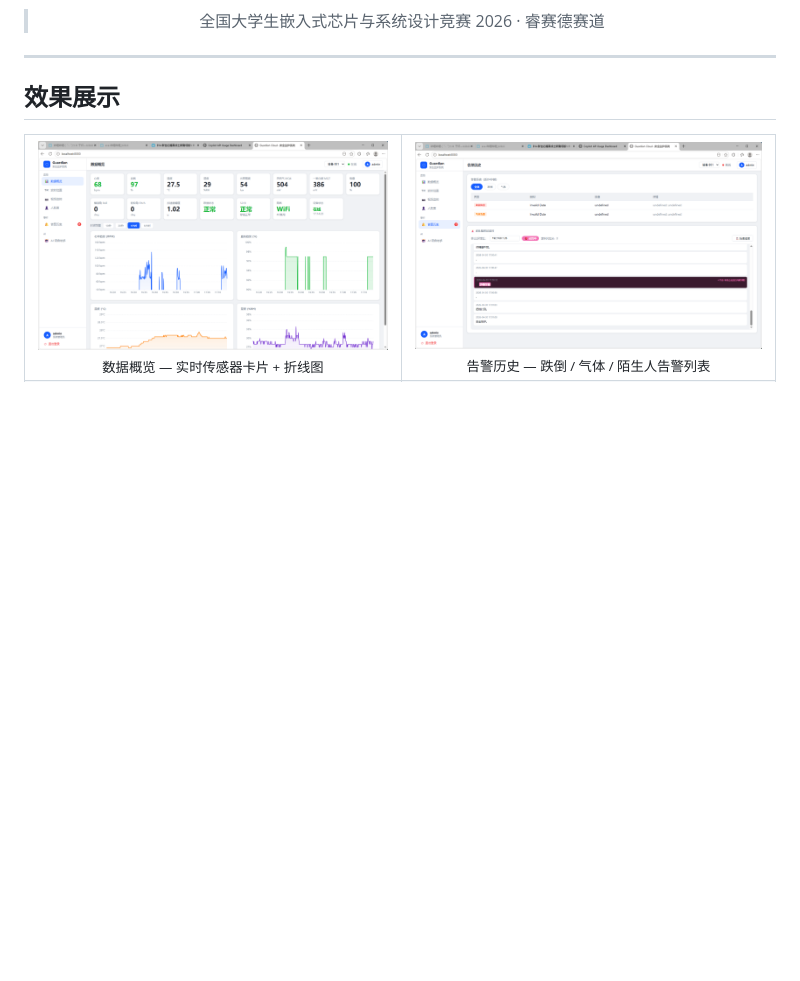
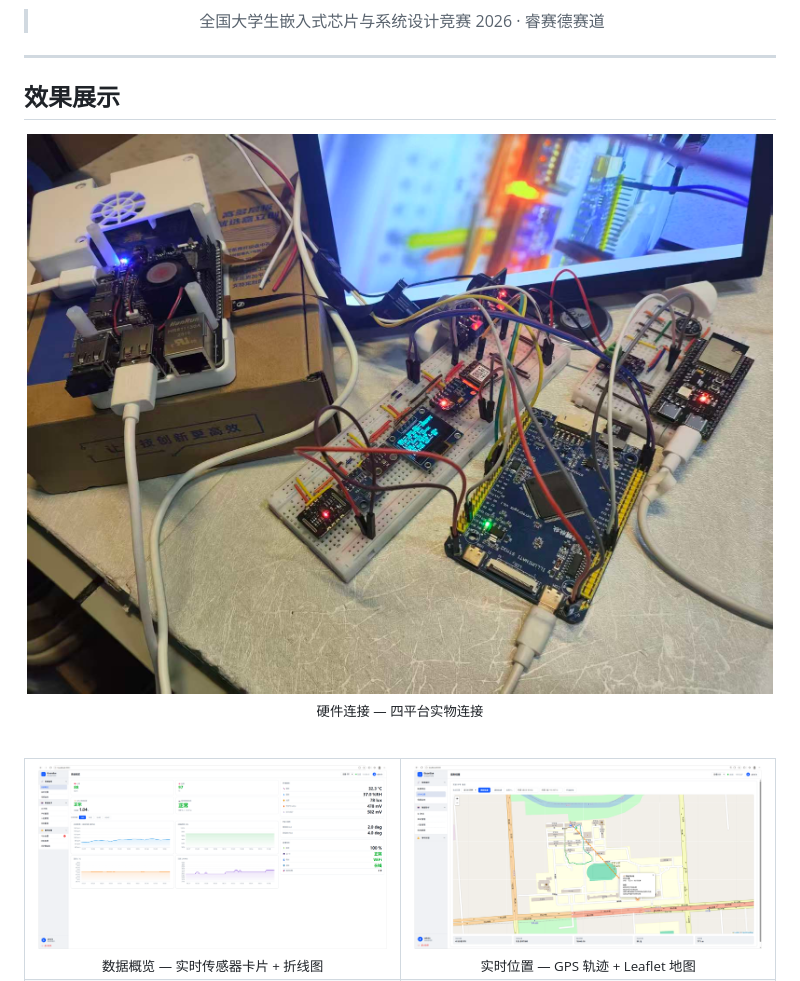
Before and after one commit to hpy666666/guardian-ai-assistant, a Markdown page: README.md, the part around the change printed below. Rendered like a GitHub page; pictures changed too: image/实时监控_实时位置.png (added), image/实时监控_数据概览.png (added); blank space fills up the shorter version.

Commit message:
更新效果展示截图：数据概览/实时位置/视频监控/AI对话

```diff
--- a/README.md
+++ b/README.md
@@ -24,9 +24,13 @@
 
 <div align="center">
 
+<img src="image/硬件连接.jpg" width="760"/><br/><sub>硬件连接 — 四平台实物连接</sub>
+
+<br/>
+
 <table>
   <tr>
-    <td align="center"><img src="image/数据概览.png" width="380"/><br/><sub>数据概览 — 实时传感器卡片 + 折线图</sub></td>
-    <td align="center"><img src="image/告警历史.png" width="380"/><br/><sub>告警历史 — 跌倒 / 气体 / 陌生人告警列表</sub></td>
+    <td align="center"><img src="image/实时监控_数据概览.png" width="380"/><br/><sub>数据概览 — 实时传感器卡片 + 折线图</sub></td>
+    <td align="center"><img src="image/实时监控_实时位置.png" width="380"/><br/><sub>实时位置 — GPS 轨迹 + Leaflet 地图</sub></td>
   </tr>
   <tr>
```
Also changed, not shown: other parts of README.md (+2 -2 lines), image/智能助手_AI对话.png (added), 1 other file.
